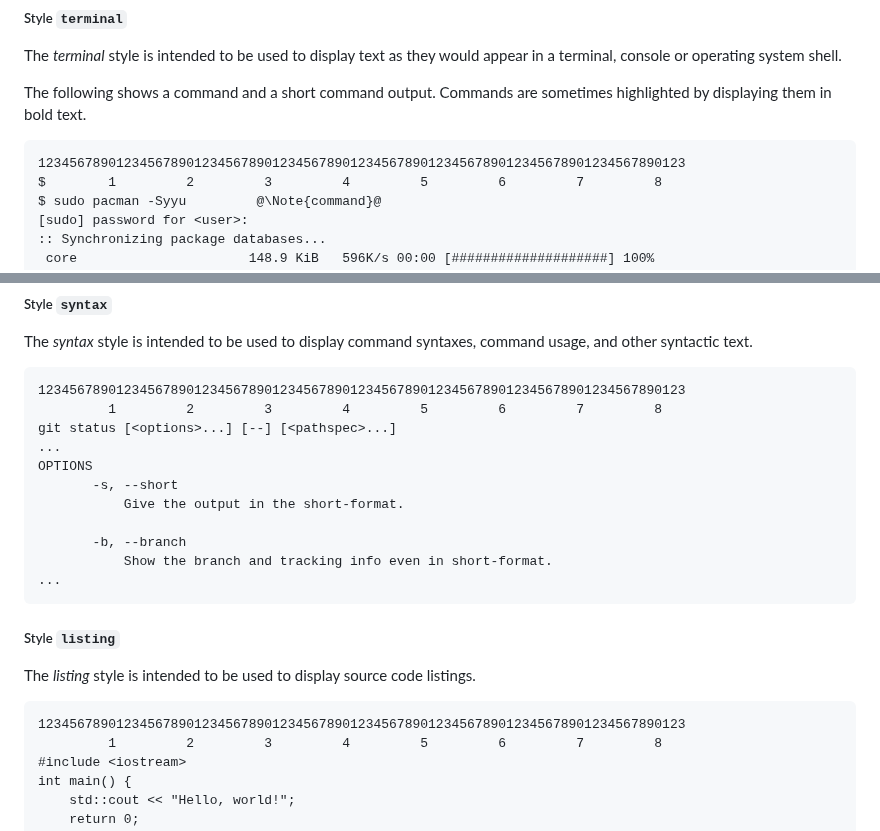
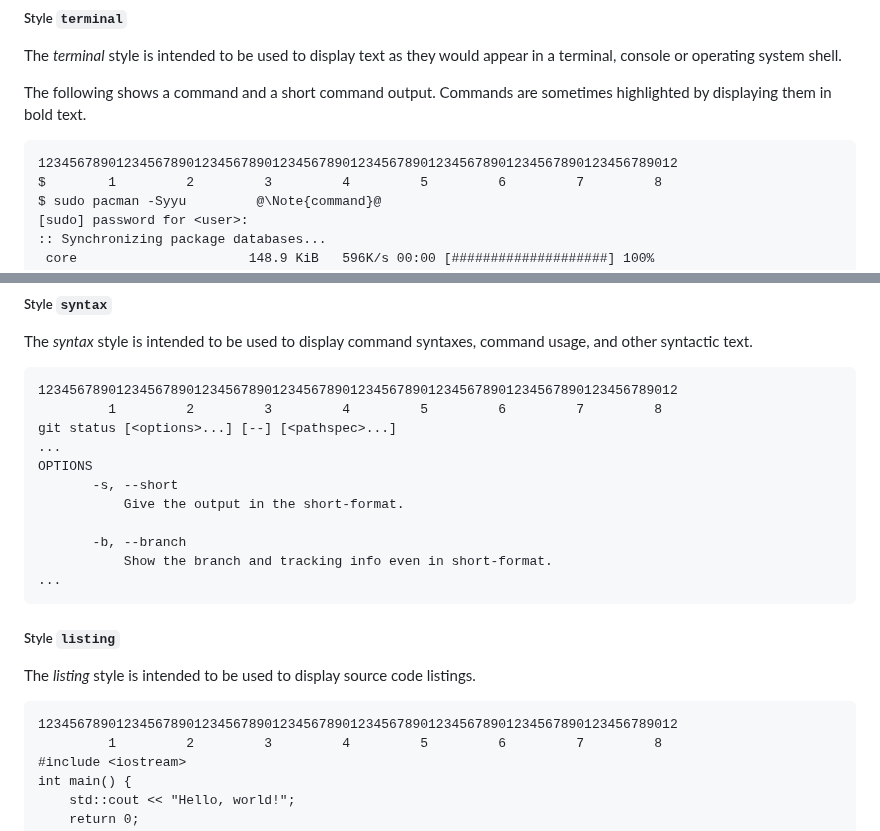
Before and after one commit to rmaicle/latex-templates, a Markdown page: guide-doc/06_markdown.md, 2 parts joined by grey strips. Drawn GitHub-style.

Commit message:
Shorten listing with 1 char in a row

```diff
--- a/guide-doc/06_markdown.md
+++ b/guide-doc/06_markdown.md
@@ -753,7 +753,7 @@ The following shows a command and a short command output. Commands
 are sometimes highlighted by displaying them in bold text.
 
 ~~~{style=terminal}
-12345678901234567890123456789012345678901234567890123456789012345678901234567890123
+1234567890123456789012345678901234567890123456789012345678901234567890123456789012
 $        1         2         3         4         5         6         7         8
 $ sudo pacman -Syyu         @\Note{command}@
 [sudo] password for <user>:
@@ -776,7 +776,7 @@ The *syntax* style is intended to be used to display command syntaxes,
 command usage, and other syntactic text.
 
 ~~~{style=syntax}
-12345678901234567890123456789012345678901234567890123456789012345678901234567890123
+1234567890123456789012345678901234567890123456789012345678901234567890123456789012
          1         2         3         4         5         6         7         8
 git status [<options>...] [--] [<pathspec>...]
 ...
@@ -797,7 +797,7 @@ The *listing* style is intended to be used to display source code
 listings.
 
 ~~~{style=listing}
-12345678901234567890123456789012345678901234567890123456789012345678901234567890123
+1234567890123456789012345678901234567890123456789012345678901234567890123456789012
          1         2         3         4         5         6         7         8
 #include <iostream>
 int main() {
```
